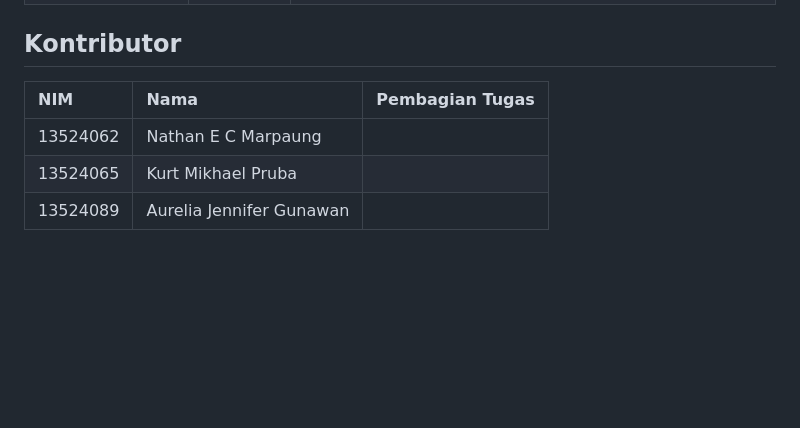
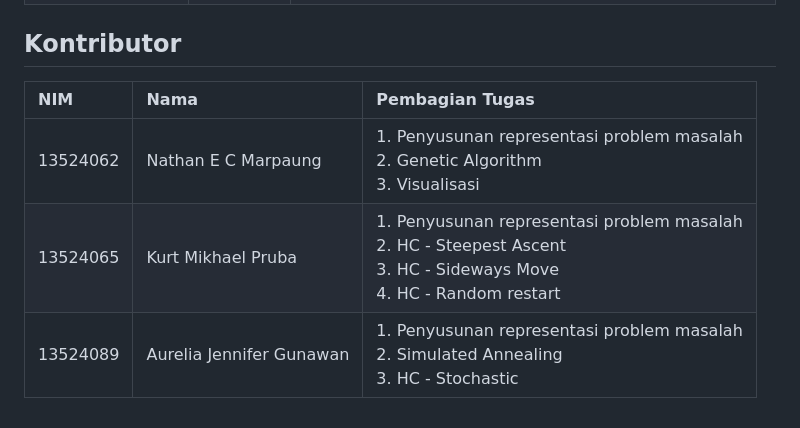
Before and after one commit to Kurt-Mikhael/IF3170_G19_GGFerkenEZ, a Markdown page: README.md, the part around the change. Drawn GitHub-style; blank space fills up the shorter version.

Commit message:
add:pembagian tugas

```diff
--- a/README.md
+++ b/README.md
@@ -141,8 +141,8 @@ Argumen opsional:
 
 ## Kontributor
 
-| NIM      | Nama                     | Pembagian Tugas |
-| :------- | :----------------------- | :-------------- |
-| 13524062 | Nathan E C Marpaung      |                 |
-| 13524065 | Kurt Mikhael Pruba       |                 |
-| 13524089 | Aurelia Jennifer Gunawan |                 |
+| NIM      | Nama                     | Pembagian Tugas                                                                                                                |
+| :------- | :----------------------- | :----------------------------------------------------------------------------------------------------------------------------- |
+| 13524062 | Nathan E C Marpaung      | 1. Penyusunan representasi problem masalah<br />2. Genetic Algorithm<br />3. Visualisasi                                       |
+| 13524065 | Kurt Mikhael Pruba       | 1. Penyusunan representasi problem masalah<br />2. HC - Steepest Ascent<br />3. HC - Sideways Move<br />4. HC - Random restart |
+| 13524089 | Aurelia Jennifer Gunawan | 1. Penyusunan representasi problem masalah<br />2. Simulated Annealing<br />3. HC - Stochastic                                 |
```
